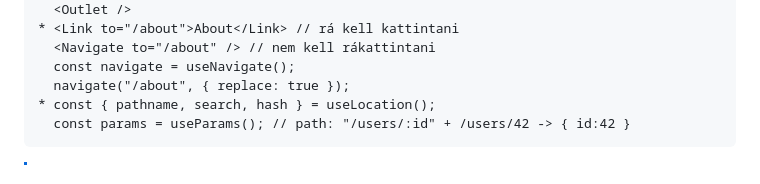
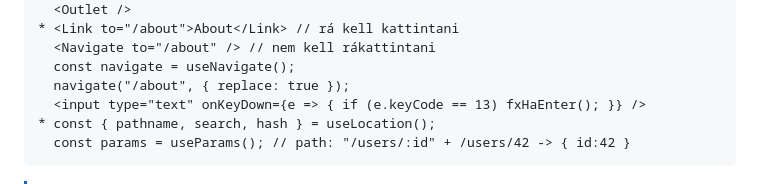
Before and after one commit to barsonyj/help, a Markdown page: README.md, the part around the change. Rendered like a GitHub page.

Commit message:
Update fxEnter

````diff
--- a/README.md
+++ b/README.md
@@ -95,6 +95,7 @@
   <Navigate to="/about" /> // nem kell rákattintani
   const navigate = useNavigate();
   navigate("/about", { replace: true });
+  <input type="text" onKeyDown={e => { if (e.keyCode == 13) fxHaEnter(); }} />
 * const { pathname, search, hash } = useLocation();
   const params = useParams(); // path: "/users/:id" + /users/42 -> { id:42 }
 ```
````
